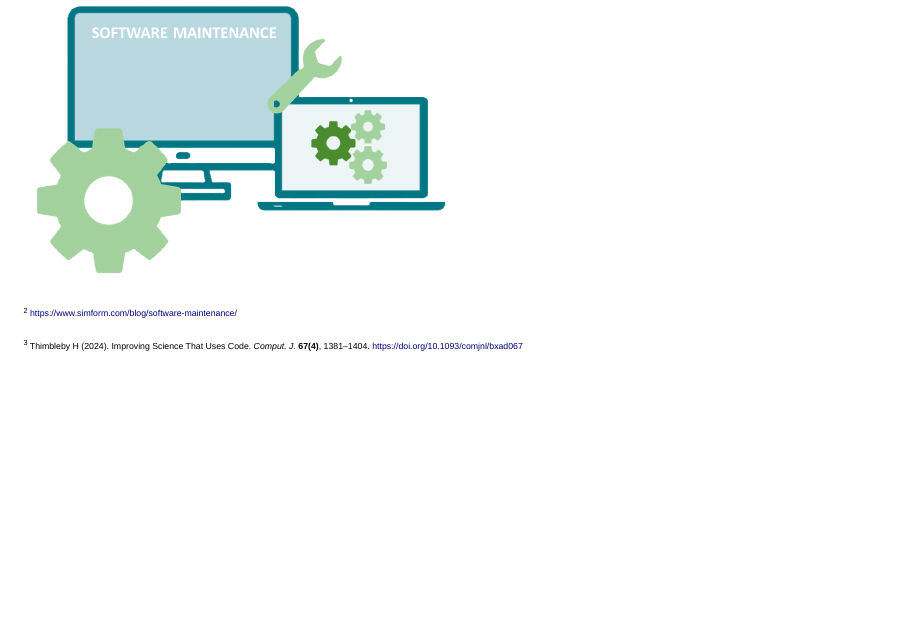
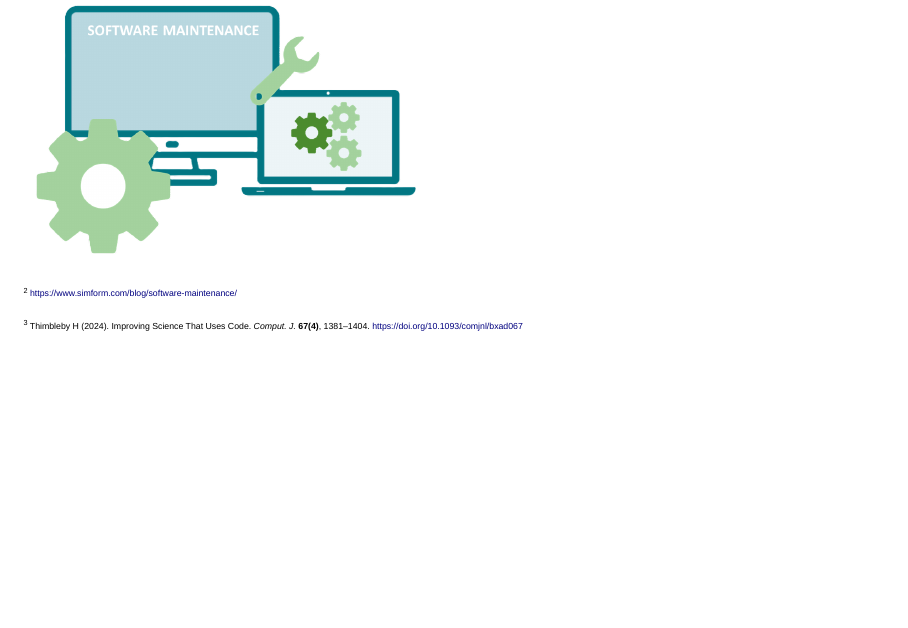
Before and after one commit to e-perl-NOAA/ices_2024_presentation, a Quarto document (index.qmd): page 15 of 23. Rendered offline with R 4.5, knitr and Pandoc in place of Quarto, with nearby package versions; drawn as Slidy slides in place of the format the file asks for.

Commit message:
move figure in improve maintenance slide

```diff
--- a/index.qmd
+++ b/index.qmd
@@ -236,7 +236,7 @@ How do we (as fisheries scientists) develop scientific software that is more sta
     learning for the development team^3^
 :::
 
-![](images/software_maintenance_transparent.png){.absolute top=160 left=500 width="560"}
+![](images/software_maintenance_transparent.png){.absolute top=150 left=510 width="520"}
 
 ::: {style="font-size: 49%"}
 ^2^ https://www.simform.com/blog/software-maintenance/
```
Also changed, not shown: index.html.
